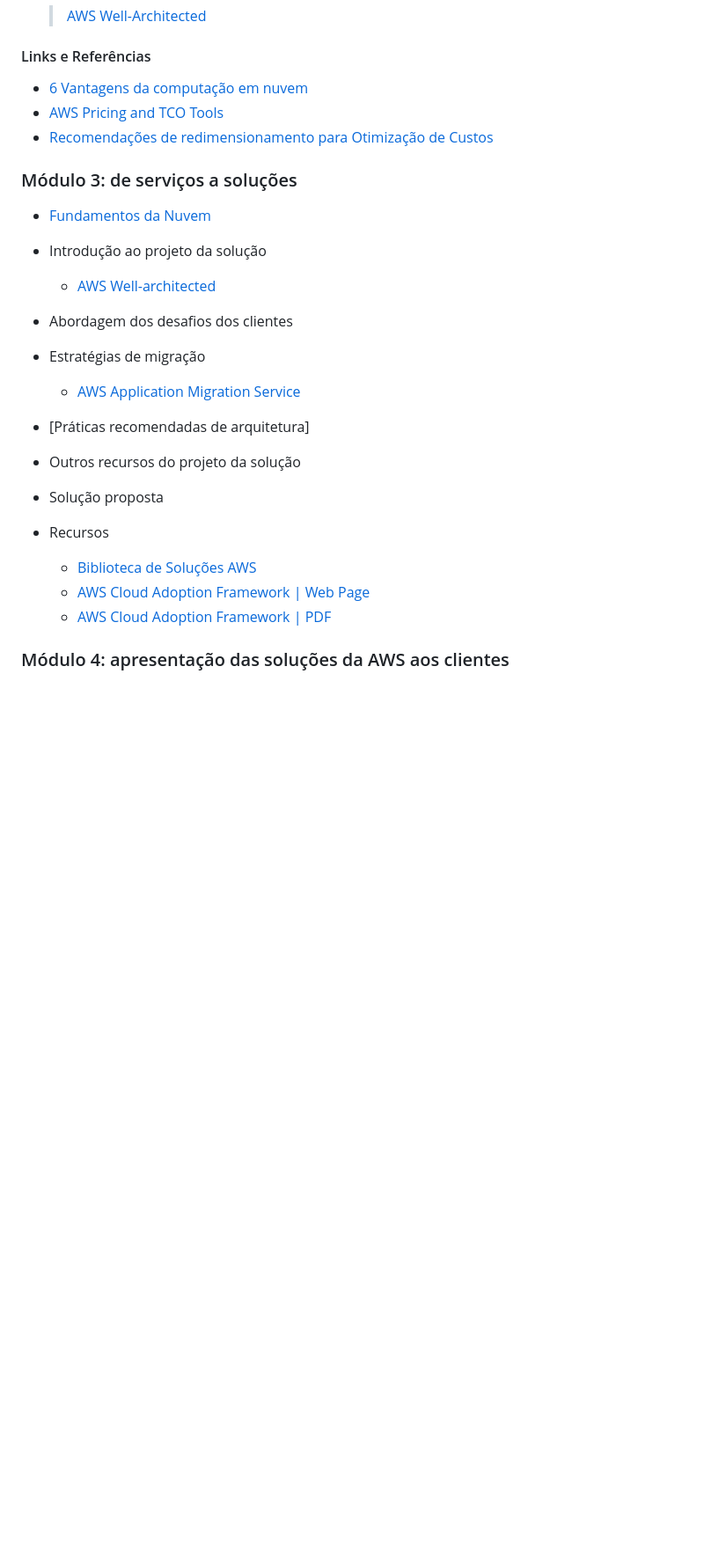
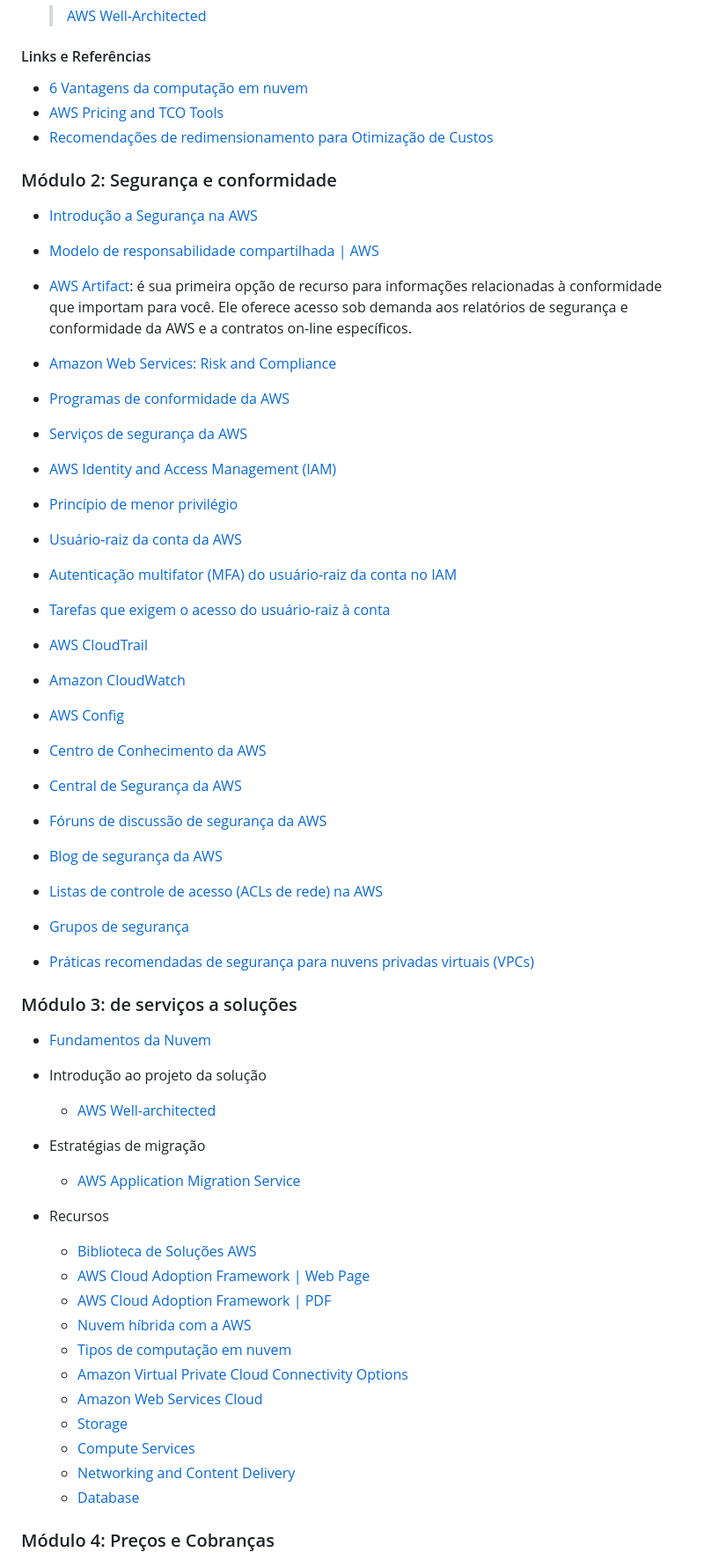
Before and after one commit to budkee/compassuol, a Markdown page: sprint_05/cloud-computing-aws/sales-accreditation-test.md, the part around one of its changes. Shown at 88% size. Drawn GitHub-style; blank space fills up the shorter version.

Commit message:
(19/09) Sales Accreditation Test | Sprint 5

```diff
--- a/sprint_05/cloud-computing-aws/sales-accreditation-test.md
+++ b/sprint_05/cloud-computing-aws/sales-accreditation-test.md
@@ -52,21 +49,69 @@
 - [AWS Pricing and TCO Tools](https://docs.aws.amazon.com/whitepapers/latest/how-aws-pricing-works/aws-pricingtco-tools.html)
 - [Recomendações de redimensionamento para Otimização de Custos](https://docs.aws.amazon.com/cost-management/latest/userguide/ce-rightsizing.html)
 
+### Módulo 2: Segurança e conformidade
+
+- [Introdução a Segurança na AWS](https://docs.aws.amazon.com/whitepapers/latest/introduction-aws-security/welcome.html)
+- [Modelo de responsabilidade compartilhada | AWS](https://aws.amazon.com/pt/compliance/shared-responsibility-model/)
+
+- [AWS Artifact](https://aws.amazon.com/pt/artifact/): é sua primeira opção de recurso para informações relacionadas à conformidade que importam para você. Ele oferece acesso sob demanda aos relatórios de segurança e conformidade da AWS e a contratos on-line específicos.
+
+- [Amazon Web Services: Risk and Compliance](https://docs.aws.amazon.com/whitepapers/latest/aws-risk-and-compliance/welcome.html)
+
+- [Programas de conformidade da AWS](https://aws.amazon.com/pt/compliance/programs/)
+
+- [Serviços de segurança da AWS](https://aws.amazon.com/pt/products/security/?nc=sn&loc=2)
+
+- [AWS Identity and Access Management (IAM)](https://docs.aws.amazon.com/IAM/latest/UserGuide/introduction.html)
+
+- [Princípio de menor privilégio](https://docs.aws.amazon.com/IAM/latest/UserGuide/best-practices.html#grant-least-privilege)
+
+- [Usuário-raiz da conta da AWS](https://docs.aws.amazon.com/IAM/latest/UserGuide/id_root-user.html)
+
+- [Autenticação multifator (MFA) do usuário-raiz da conta no IAM](https://docs.aws.amazon.com/IAM/latest/UserGuide/id_root-user.html#id_root-user_manage_mfa)
+
+- [Tarefas que exigem o acesso do usuário-raiz à conta](https://docs.aws.amazon.com/IAM/latest/UserGuide/security-creds.html#aws_tasks-that-require-root)
+
+- [AWS CloudTrail](https://aws.amazon.com/pt/cloudtrail/)
+
+- [Amazon CloudWatch](https://aws.amazon.com/pt/cloudwatch/)
+
+- [AWS Config](https://aws.amazon.com/pt/config/)
+
+- [Centro de Conhecimento da AWS](https://repost.aws/pt/knowledge-center)
+
+- [Central de Segurança da AWS](https://aws.amazon.com/pt/security/)
+
+- [Fóruns de discussão de segurança da AWS](https://repost.aws/tags/TAearVnHruTomUO6FRBaV35A?origin=forums)
+
+- [Blog de segurança da AWS](https://aws.amazon.com/pt/blogs/security/)
+
+- [Listas de controle de acesso (ACLs de rede) na AWS](https://docs.aws.amazon.com/vpc/latest/userguide/vpc-network-acls.html)
+
+- [Grupos de segurança](https://docs.aws.amazon.com/vpc/latest/userguide/vpc-security-groups.html)
+
+- [Práticas recomendadas de segurança para nuvens privadas virtuais (VPCs)](https://docs.aws.amazon.com/vpc/latest/userguide/vpc-security-best-practices.html)
+
 ### Módulo 3: de serviços a soluções
 - [Fundamentos da Nuvem](https://aws.amazon.com/pt/getting-started/cloud-essentials/)
 
 - Introdução ao projeto da solução
     - [AWS Well-architected](https://aws.amazon.com/pt/architecture/well-architected/)
-- Abordagem dos desafios dos clientes
 - Estratégias de migração
     - [AWS Application Migration Service](https://aws.amazon.com/pt/application-migration-service/)
-- [Práticas recomendadas de arquitetura]
-- Outros recursos do projeto da solução
-- Solução proposta
+
 - Recursos
     - [Biblioteca de Soluções AWS](https://aws.amazon.com/pt/solutions/)
     - [AWS Cloud Adoption Framework | Web Page](https://aws.amazon.com/pt/cloud-adoption-framework/)
     - [AWS Cloud Adoption Framework | PDF](https://d1.awsstatic.com/whitepapers/pt_BR/aws-cloud-adoption-framework_pt-BR.pdf)
+    - [Nuvem híbrida com a AWS](https://aws.amazon.com/pt/hybrid/)
+    - [Tipos de computação em nuvem](https://aws.amazon.com/pt/types-of-cloud-computing/)
+    - [Amazon Virtual Private Cloud Connectivity Options](https://docs.aws.amazon.com/whitepapers/latest/aws-vpc-connectivity-options/introduction.html)
+    - [Amazon Web Services Cloud](https://docs.aws.amazon.com/whitepapers/latest/aws-overview/amazon-web-services-cloud-platform.html)
+    - [Storage](https://docs.aws.amazon.com/whitepapers/latest/aws-overview/storage-services.html)
+    - [Compute Services](https://docs.aws.amazon.com/whitepapers/latest/aws-overview/compute-services.html)
+    - [Networking and Content Delivery](https://docs.aws.amazon.com/whitepapers/latest/aws-overview/networking-services.html)
+    - [Database](https://docs.aws.amazon.com/whitepapers/latest/aws-overview/database.html)
 
-### Módulo 4: apresentação das soluções da AWS aos clientes
+### Módulo 4: Preços e Cobranças
 
```
Also changed, not shown: other parts of sprint_05/cloud-computing-aws/sales-accreditation-test.md (+22 -31 lines).
